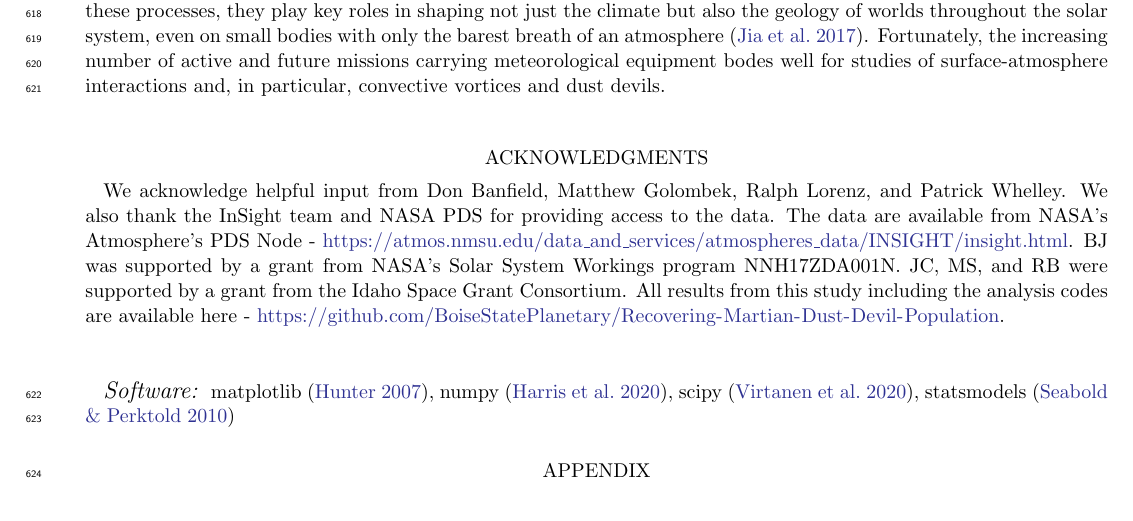
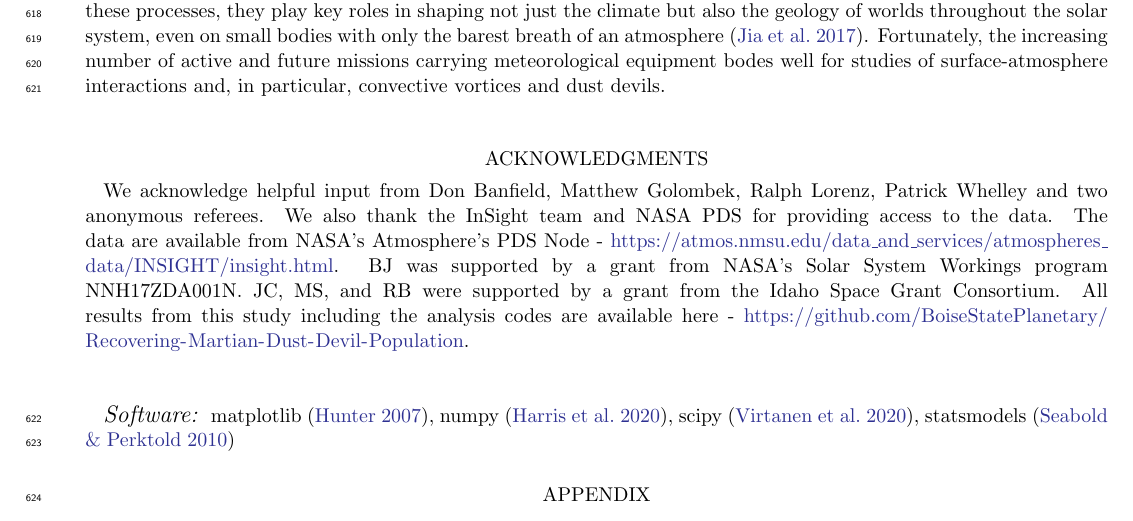
Before and after one commit to BoiseStatePlanetary/Recovering-Martian-Dust-Devil-Population, a LaTeX paper (sample63.tex): part of page 22 of 26, cut so that both start at the same text. Compiled offline with pdfLaTeX.

Commit message:
Updates from Overleaf

```diff
--- a/sample63.tex
+++ b/sample63.tex
@@ -669,7 +669,7 @@ In the future, planetary missions with a focus on or at least capabilities to as
 
 \acknowledgments
 
-We acknowledge helpful input from Don Banfield, Matthew Golombek, Ralph Lorenz, and Patrick Whelley. We also thank the InSight team and NASA PDS for providing access to the data. The data are available from NASA's Atmosphere's PDS Node - \url{https://atmos.nmsu.edu/data_and_services/atmospheres_data/INSIGHT/insight.html}. BJ was supported by a grant from NASA's Solar System Workings program NNH17ZDA001N. JC, MS, and RB were supported by a grant from the Idaho Space Grant Consortium. All results from this study including the analysis codes are available here - \url{https://github.com/BoiseStatePlanetary/Recovering-Martian-Dust-Devil-Population}.
+We acknowledge helpful input from Don Banfield, Matthew Golombek, Ralph Lorenz, Patrick Whelley and two anonymous referees. We also thank the InSight team and NASA PDS for providing access to the data. The data are available from NASA's Atmosphere's PDS Node - \url{https://atmos.nmsu.edu/data_and_services/atmospheres_data/INSIGHT/insight.html}. BJ was supported by a grant from NASA's Solar System Workings program NNH17ZDA001N. JC, MS, and RB were supported by a grant from the Idaho Space Grant Consortium. All results from this study including the analysis codes are available here - \url{https://github.com/BoiseStatePlanetary/Recovering-Martian-Dust-Devil-Population}.
 
 %% To help institutions obtain information on the effectiveness of their
 %% telescopes the AAS Journals has created a group of keywords for telescope
```
